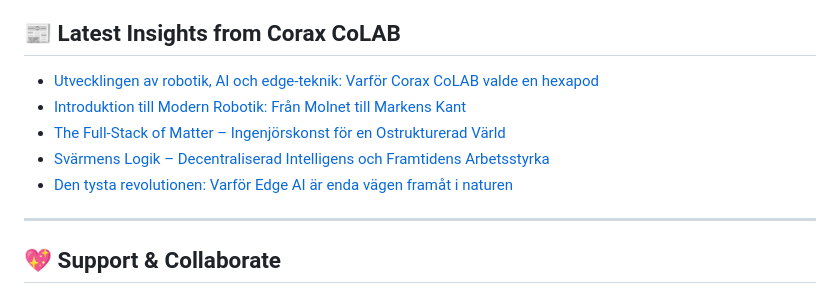
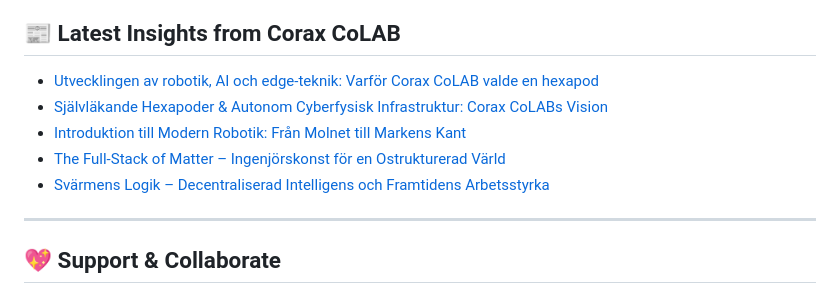
Before and after one commit to PelleNybe/PelleNybe, a Markdown page: README.md, the part around the change. GitHub-like rendering.

Commit message:
Updated with the latest blog posts

```diff
--- a/README.md
+++ b/README.md
@@ -216,10 +216,10 @@
 ## 📰 Latest Insights from Corax CoLAB
 <!-- BLOG-POST-LIST:START -->
 - [Utvecklingen av robotik, AI och edge-teknik: Varför Corax CoLAB valde en hexapod](https://coraxcolab.com/sv/aktuellt/artiklar/utvecklingen-robotik-ai-edge-corax-colab-hexapod)
+- [Självläkande Hexapoder &amp; Autonom Cyberfysisk Infrastruktur: Corax CoLABs Vision](https://coraxcolab.com/sv/aktuellt/artiklar/sjalvlakande-hexapoder-autonom-infrastruktur-corax-colab)
 - [Introduktion till Modern Robotik: Från Molnet till Markens Kant](https://coraxcolab.com/sv/aktuellt/artiklar/Introduktion-till-Modern-Robotik-Fran-Molnet-till-Markens-Kant)
 - [The Full-Stack of Matter – Ingenjörskonst för en Ostrukturerad Värld](https://coraxcolab.com/sv/aktuellt/artiklar/the-full-stack-of-matter-ingenjorskonst-ostrukturerad-varld)
 - [Svärmens Logik – Decentraliserad Intelligens och Framtidens Arbetsstyrka](https://coraxcolab.com/sv/aktuellt/artiklar/svarmens-logik-decentraliserad-intelligens)
-- [Den tysta revolutionen: Varför Edge AI är enda vägen framåt i naturen](https://coraxcolab.com/sv/aktuellt/artiklar/tysta-revolutionen-edge-ai-naturen)
 <!-- BLOG-POST-LIST:END -->
 
 ---
```
